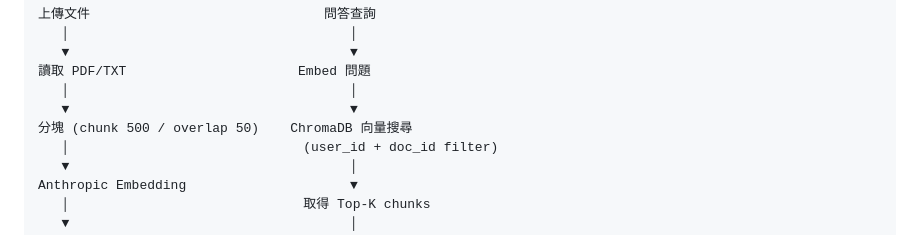
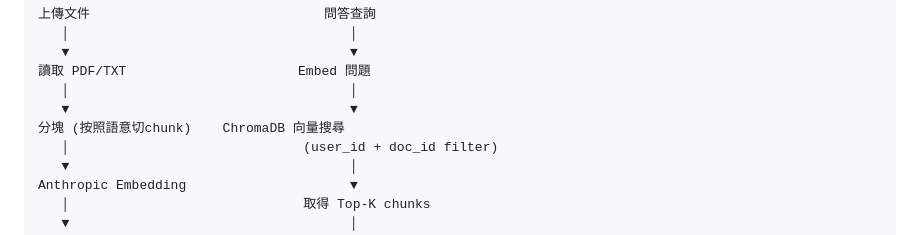
Before and after one commit to show51848/RAG-Service, a Markdown page: README.md, the part around the change. GitHub-like rendering.

```diff
--- a/README.md
+++ b/README.md
@@ -51,7 +51,7 @@
 讀取 PDF/TXT                      Embed 問題
    │                                    │
    ▼                                    ▼
-分塊 (chunk 500 / overlap 50)    ChromaDB 向量搜尋
+分塊 (按照語意切chunk)    ChromaDB 向量搜尋
    │                              (user_id + doc_id filter)
    ▼                                    │
 Anthropic Embedding                     ▼
```
